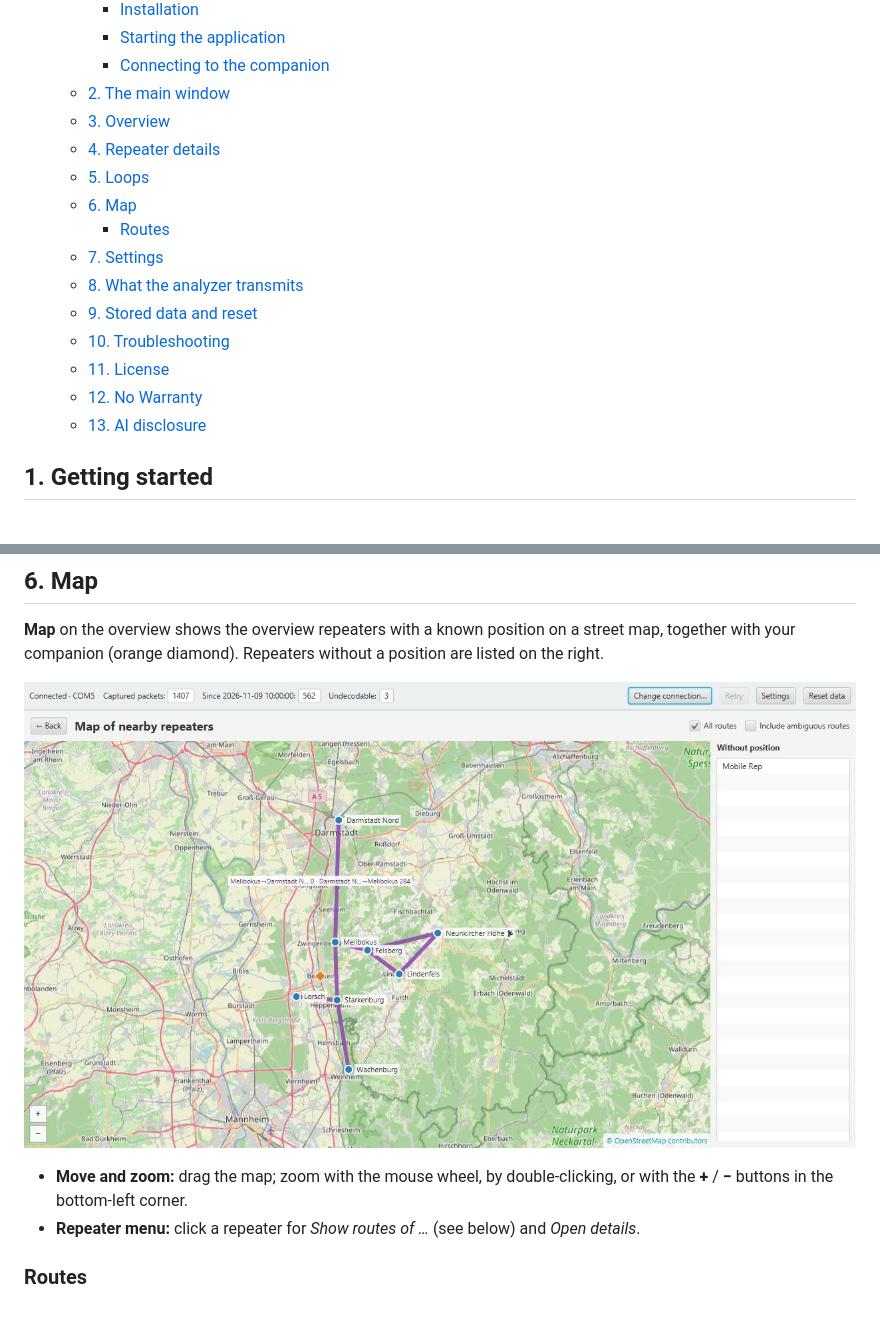
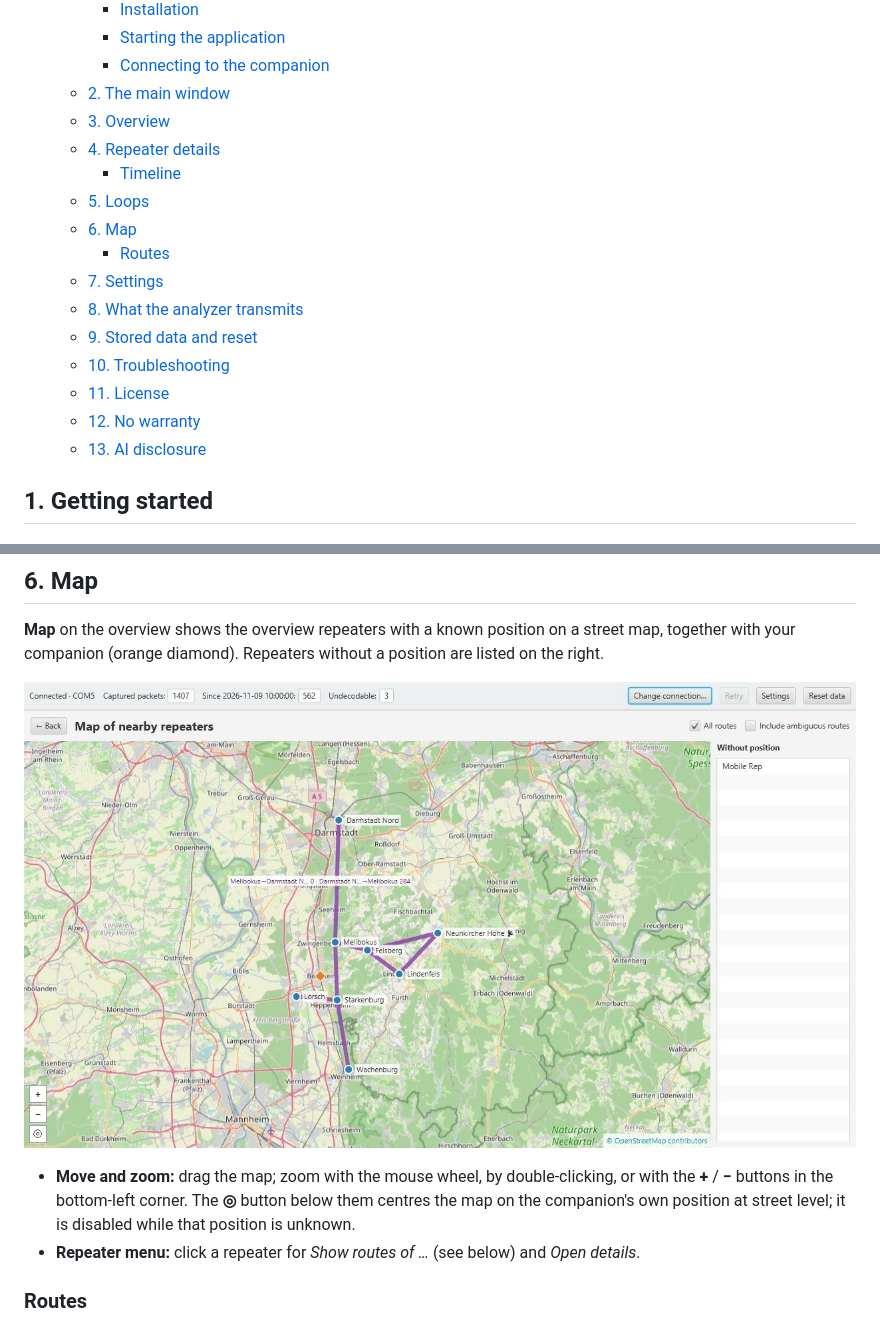
Before and after one commit to GUSA1-bergstrasse/MeshCoreAnalyzer, a Markdown page: README.md, 2 parts joined by grey strips. GitHub-like rendering; pictures changed too: images/map.jpg.

```diff
--- a/README.md
+++ b/README.md
@@ -30,6 +30,7 @@ on a map.
   - [2. The main window](#2-the-main-window)
   - [3. Overview](#3-overview)
   - [4. Repeater details](#4-repeater-details)
+    - [Timeline](#timeline)
   - [5. Loops](#5-loops)
   - [6. Map](#6-map)
     - [Routes](#routes)
@@ -38,7 +39,7 @@ on a map.
   - [9. Stored data and reset](#9-stored-data-and-reset)
   - [10. Troubleshooting](#10-troubleshooting)
   - [11. License](#11-license)
-  - [12. No Warranty](#12-no-warranty)
+  - [12. No warranty](#12-no-warranty)
   - [13. AI disclosure](#13-ai-disclosure)
 
 ## 1. Getting started
@@ -183,6 +200,7 @@ with your companion (orange diamond). Repeaters without a position are listed on
 
 - **Move and zoom:** drag the map; zoom with the mouse wheel, by double-clicking, or with the **+** /
-  **−** buttons in the bottom-left corner.
+  **−** buttons in the bottom-left corner. The **◎** button below them centres the map on the
+  companion's own position at street level; it is disabled while that position is unknown.
 - **Repeater menu:** click a repeater for *Show routes of …* (see below) and *Open details*.
 
 ### Routes
```
Also changed, not shown: other parts of README.md (+17 -1 lines), README_de.md (+23 -2 lines), images/timeline.png (added).
